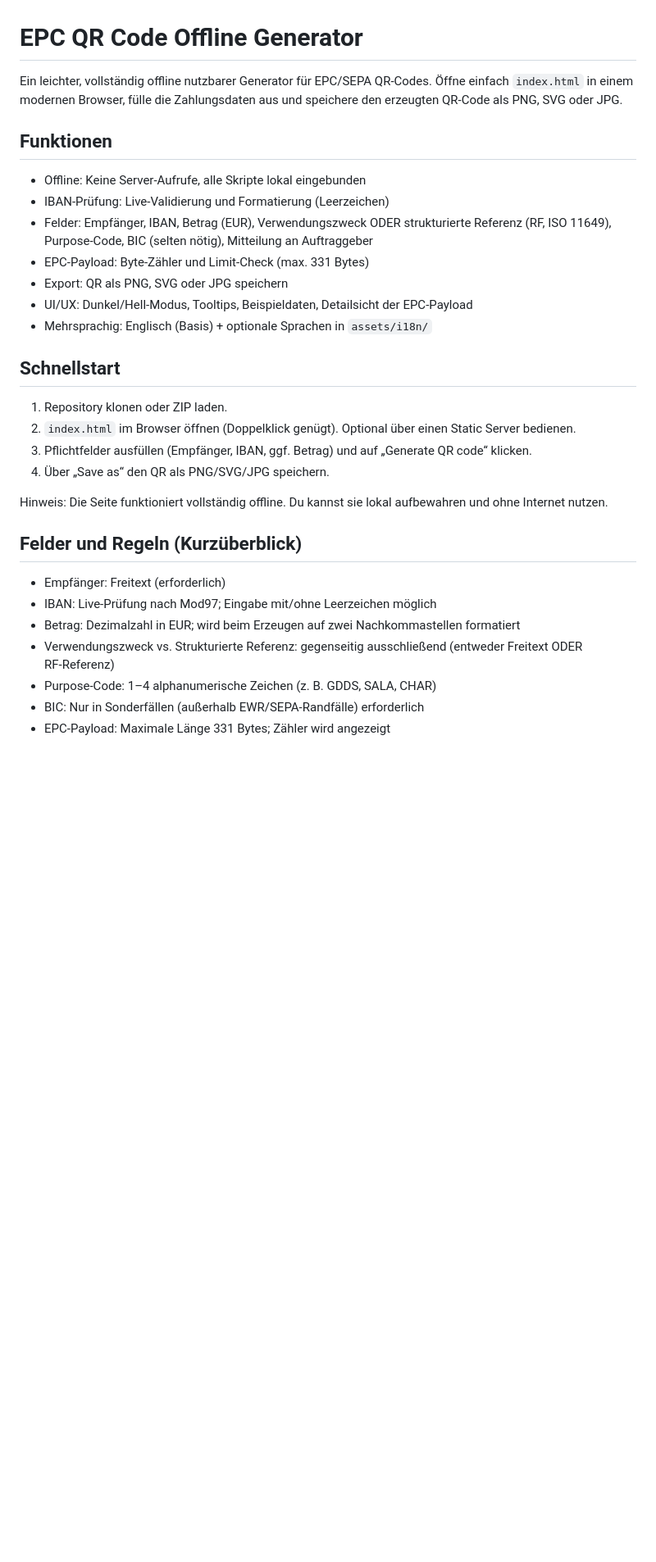
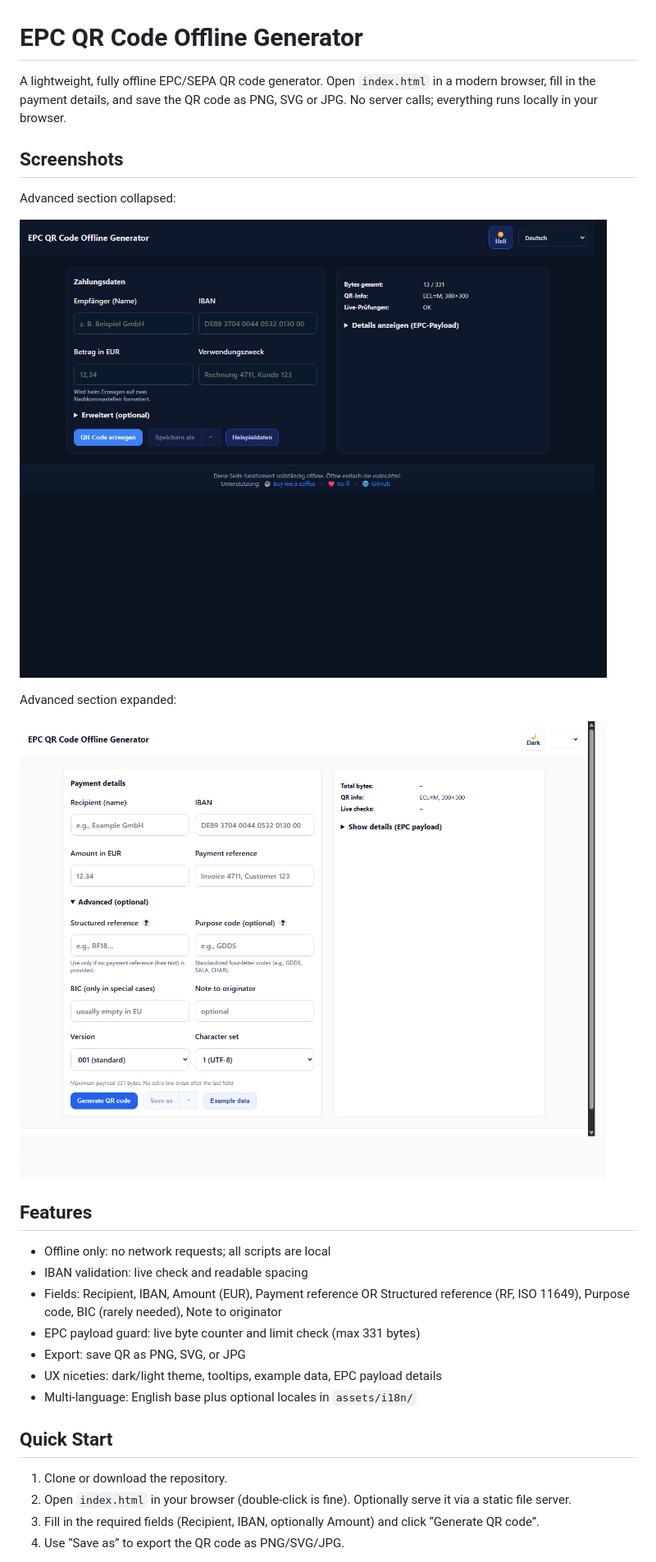
Before and after one commit to quasistatic-setup/EPC-QR-Code-Offline-Generator, a Markdown page: README.md, the part around the change printed below. Shown: that part at 82% size. Drawn GitHub-style; pictures changed too: docs/screenshots/advanced-collapsed.png (added), docs/screenshots/advanced-expanded.png (added); blank space fills up the shorter version.

Commit message:
Docs: add English README with screenshots and support links

```diff
--- a/README.md
+++ b/README.md
@@ -1,30 +1,28 @@
 # EPC QR Code Offline Generator
 
-Ein leichter, vollständig offline nutzbarer Generator für EPC/SEPA QR‑Codes.
-Öffne einfach `index.html` in einem modernen Browser, fülle die Zahlungsdaten aus und speichere den erzeugten QR‑Code als PNG, SVG oder JPG.
+A lightweight, fully offline EPC/SEPA QR code generator. Open `index.html` in a modern browser, fill in the payment details, and save the QR code as PNG, SVG or JPG. No server calls; everything runs locally in your browser.
 
-## Funktionen
-- Offline: Keine Server‑Aufrufe, alle Skripte lokal eingebunden
-- IBAN‑Prüfung: Live‑Validierung und Formatierung (Leerzeichen)
-- Felder: Empfänger, IBAN, Betrag (EUR), Verwendungszweck ODER strukturierte Referenz (RF, ISO 11649), Purpose‑Code, BIC (selten nötig), Mitteilung an Auftraggeber
-- EPC‑Payload: Byte‑Zähler und Limit‑Check (max. 331 Bytes)
-- Export: QR als PNG, SVG oder JPG speichern
-- UI/UX: Dunkel/Hell‑Modus, Tooltips, Beispieldaten, Detailsicht der EPC‑Payload
-- Mehrsprachig: Englisch (Basis) + optionale Sprachen in `assets/i18n/`
+## Screenshots
+Advanced section collapsed:
 
-## Schnellstart
-1. Repository klonen oder ZIP laden.
-2. `index.html` im Browser öffnen (Doppelklick genügt). Optional über einen Static Server bedienen.
-3. Pflichtfelder ausfüllen (Empfänger, IBAN, ggf. Betrag) und auf „Generate QR code“ klicken.
-4. Über „Save as“ den QR als PNG/SVG/JPG speichern.
+![Advanced collapsed](docs/screenshots/advanced-collapsed.png)
 
-Hinweis: Die Seite funktioniert vollständig offline. Du kannst sie lokal aufbewahren und ohne Internet nutzen.
+Advanced section expanded:
 
-## Felder und Regeln (Kurzüberblick)
-- Empfänger: Freitext (erforderlich)
-- IBAN: Live‑Prüfung nach Mod97; Eingabe mit/ohne Leerzeichen möglich
-- Betrag: Dezimalzahl in EUR; wird beim Erzeugen auf zwei Nachkommastellen formatiert
-- Verwendungszweck vs. Strukturierte Referenz: gegenseitig ausschließend (entweder Freitext ODER RF‑Referenz)
-- Purpose‑Code: 1–4 alphanumerische Zeichen (z. B. GDDS, SALA, CHAR)
-- BIC: Nur in Sonderfällen (außerhalb EWR/SEPA‑Randfälle) erforderlich
-- EPC‑Payload: Maximale Länge 331 Bytes; Zähler wird angezeigt
+![Advanced expanded](docs/screenshots/advanced-expanded.png)
+
+## Features
+- Offline only: no network requests; all scripts are local
+- IBAN validation: live check and readable spacing
+- Fields: Recipient, IBAN, Amount (EUR), Payment reference OR Structured reference (RF, ISO 11649), Purpose code, BIC (rarely needed), Note to originator
+- EPC payload guard: live byte counter and limit check (max 331 bytes)
+- Export: save QR as PNG, SVG, or JPG
+- UX niceties: dark/light theme, tooltips, example data, EPC payload details
+- Multi‑language: English base plus optional locales in `assets/i18n/`
+
+## Quick Start
+1. Clone or download the repository.
+2. Open `index.html` in your browser (double‑click is fine). Optionally serve it via a static file server.
+3. Fill in the required fields (Recipient, IBAN, optionally Amount) and click “Generate QR code”.
+4. Use “Save as” to export the QR code as PNG/SVG/JPG.
+
```
Also changed, not shown: other parts of README.md (+40 -29 lines).
